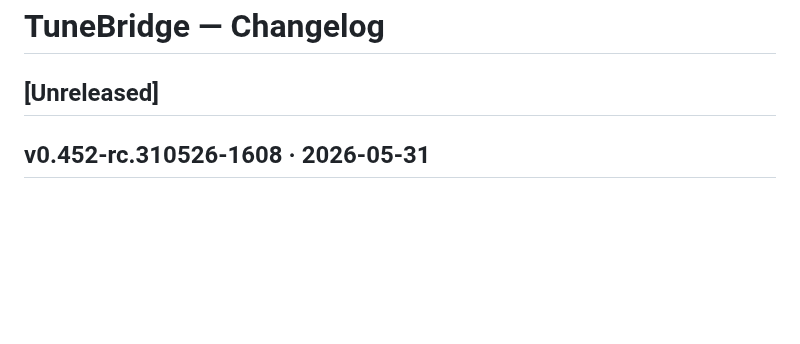
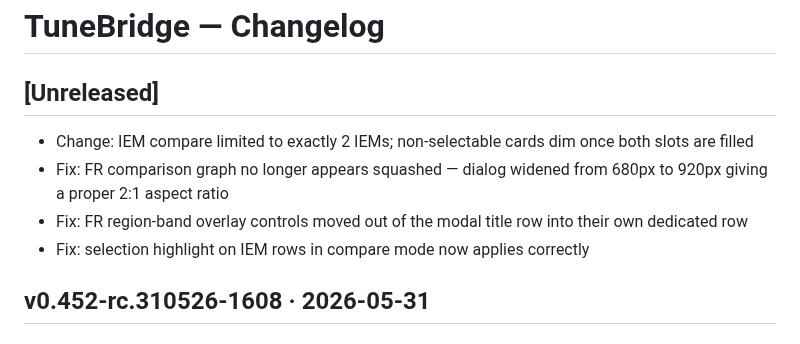
Before and after one commit to hashansr/tunebridge, a Markdown page: CHANGELOG.md, the part around the change. Rendered like a GitHub page; blank space fills up the shorter version.

Commit message:
chore(changelog): document IEM compare overhaul
Co-Authored-By: Claude Sonnet 4.6 <noreply@anthropic.com>

```diff
--- a/CHANGELOG.md
+++ b/CHANGELOG.md
@@ -3,6 +3,10 @@
 ## [Unreleased]
 <!-- Claude Code: add entries here as changes are made during development -->
 <!-- Format: `- Fix:` / `- Add:` / `- Change:` / `- Remove:` -->
+- Change: IEM compare limited to exactly 2 IEMs; non-selectable cards dim once both slots are filled
+- Fix: FR comparison graph no longer appears squashed — dialog widened from 680px to 920px giving a proper 2:1 aspect ratio
+- Fix: FR region-band overlay controls moved out of the modal title row into their own dedicated row
+- Fix: selection highlight on IEM rows in compare mode now applies correctly
 
 ## v0.452-rc.310526-1608 · 2026-05-31
 
```
